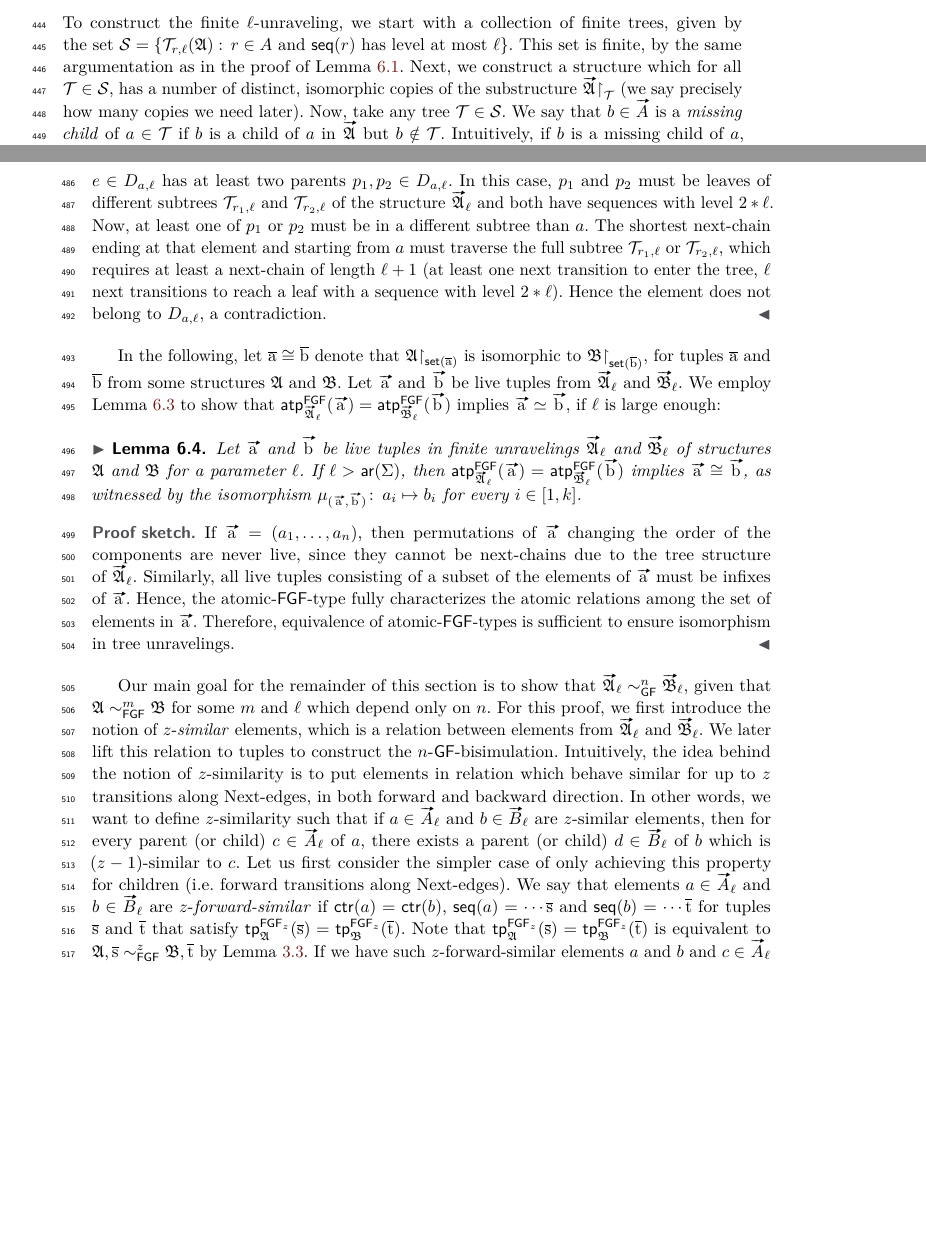
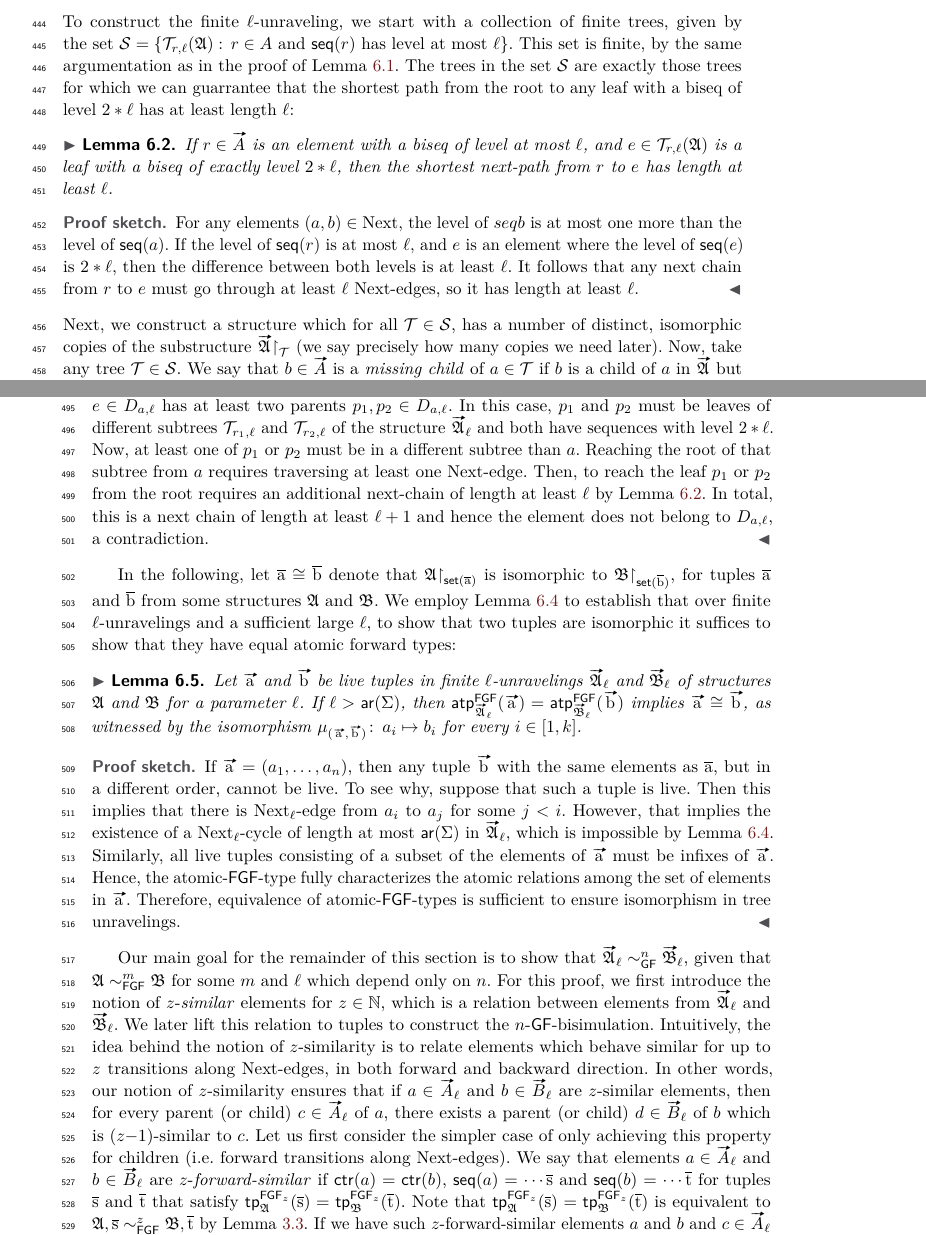
Before and after one commit to bennofs/fgf-characterisation, a LaTeX paper (Lipics version/main.tex, which reads Lipics version/sections/finite.tex): two parts of pages 13 and 14 of 23, joined at a grey line, cut so that both start at the same text, the shorter picture padded with empty space. Compiled offline with pdfLaTeX.

Commit message:
more fixes for finite section

```diff
--- a/Lipics version/sections/finite.tex
+++ b/Lipics version/sections/finite.tex
@@ -27,7 +27,7 @@ Furthermore, this tree is finite:
   Hence, the number of elements where the level of $\seq{e}$ is at most $2 * \ell$ is also finite, so $\mathcal{T}_{r,\ell}(\str{A})$ is finite.
 \end{proofsketch}
 \begin{proof}
-If $A$ is finite, then there only a finite number of live tuples in $A$.
+If $A$ is finite, then there are only a finite number of live tuples in $A$.
 Recall that an $\ell$-biseq is just a word in $A^*{(\N\N{}A^{*})}^{\ell}$, consisting of live tuples from $A^{*}$ and indices into those tuples from $\N\N$.
 Let $W$ be the maximum size of a live tuple.
 Then an index into a live tuple must be in the range $[1,W]$, which is finite, so the set of possible indices is finite.
@@ -37,10 +37,18 @@ Thus, there are only a finite number of choices for $\sigma$.
 For every $\sigma$, there are only a finite number of elements $e \in \unraveldom{A}$ with $\seq{e} = \sigma$.
 It follows that there are only finitely many $e$ with $e \in \mathcal{T}_{r,\ell}(\str{A})$, so $\mathcal{T}_{r,\ell}(\str{A})$ is finite.
 \end{proof}
-
 \noindent
 To construct the finite $\ell$-unraveling, we start with a collection of finite trees, given by the set $\mathcal{S} = \left\{ \mathcal{T}_{r,\ell}(\str{A}):\, r \in A \text{ and } \seq{r}\ \text{has level at most $\ell$}\right\}$.
 This set is finite, by the same argumentation as in the proof of \cref{lem:bounded-trees-are-finite}.
+The trees in the set $\mathcal{S}$ are exactly those trees for which we can guarrantee that the shortest path from the root to any leaf with a biseq of level $2 * \ell$ has at least length $\ell$:
+\begin{lemma}\label{lem:bounded-trees-shortest-next-path}
+  If $r \in \unraveldom{A}$ is an element with a biseq of level at most $\ell$, and $e \in \mathcal{T}_{r,\ell}(\str{A})$ is a leaf with a biseq of exactly level $2 * \ell$, then the shortest next-path from $r$ to $e$ has length at least $\ell$.
+\end{lemma}
+\begin{proofsketch}
+  For any elements $(a,b) \in \relNext$, the level of $seq{b}$ is at most one more than the level of $\seq{a}$.
+  If the level of $\seq{r}$ is at most $\ell$, and $e$ is an element where the level of $\seq{e}$ is $2 * \ell$, then the difference between both levels is at least $\ell$.
+  It follows that any next chain from $r$ to $e$ must go through at least $\ell$ $\relNext$-edges, so it has length at least $\ell$.
+\end{proofsketch}
 Next, we construct a structure which for all $\mathcal{T} \in \mathcal{S}$, has a number of distinct, isomorphic copies of the substructure $\restr{\unravel{A}}{\mathcal{T}}$ (we say precisely how many copies we need later).
 Now, take any tree $\mathcal{T} \in \mathcal{S}$.
 We say that $b \in \unraveldom{A}$ is a \emph{missing child} of $a \in \mathcal{T}$ if $b$ is a child of $a$ in $\unravel{A}$ but $b \notin \mathcal{T}$.
@@ -88,8 +94,9 @@ The structure $\unravel{A}_{\ell}$ is tree-like, in the sense of the following l
   Towards a contradiction, suppose that $D_{a,\ell}$ is not a tree. Since all elements in $D_{a,\ell}$ are descendants of $a$, the only case in which $D_{a,\ell}$ is not a tree is if some element $e \in D_{a,\ell}$ has at least two parents $p_{1}, p_{2} \in D_{a,\ell}$.
   In this case, $p_{1}$ and $p_{2}$ must be leaves of different subtrees $\mathcal{T}_{r_{1},\ell}$ and $\mathcal{T}_{r_{2},\ell}$ of the structure $\unravel{A}_{\ell}$ and both have sequences with level $2 * \ell$.
   Now, at least one of $p_{1}$ or $p_{2}$ must be in a different subtree than $a$.
-  The shortest next-chain ending at that element and starting from $a$ must traverse the full subtree $\mathcal{T}_{r_{1},\ell}$ or $\mathcal{T}_{r_{2},\ell}$, which requires at least a next-chain of length $\ell + 1$ (at least one next transition to enter the tree, $\ell$ next transitions to reach a leaf with a sequence with level $2 * \ell$).
-  Hence the element does not belong to $D_{a,\ell}$, a~contradiction.
+  Reaching the root of that subtree from $a$ requires traversing at least one $\relNext$-edge.
+  Then, to reach the leaf $p_{1}$ or $p_{2}$ from the root requires an additional next-chain of length at least $\ell$ by \cref{lem:bounded-trees-shortest-next-path}.
+  In total, this is a next chain of length at least $\ell + 1$ and hence the element does not belong to $D_{a,\ell}$, a~contradiction.
 \end{proofsketch}
 \begin{proof}
   Assume by contradiction that $D_{a,\ell}$ is not a tree.
@@ -107,14 +114,16 @@ The structure $\unravel{A}_{\ell}$ is tree-like, in the sense of the following l
 \end{proof}
 
 In the following, let $\elemtuplea \isoeq \elemtupleb$ denote that $\restr{\str{A}}{\set(\elemtuplea)}$ is isomorphic to $\restr{\str{B}}{\set(\elemtupleb)}$, for tuples $\elemtuplea$ and $\elemtupleb$ from some structures $\str{A}$ and $\str{B}$.
-Let $\elemtuptuplea$ and $\elemtuptupleb$ be live tuples from $\unravel{A}_{\ell}$ and $\unravel{B}_{\ell}$.
-We employ \cref{lem:companion-tree-like} to show that $\atp{\FGF}{\unravel{A}_{\ell}}{\elemtuptuplea} = \atp{\FGF}{\unravel{B}_{\ell}}{\elemtuptupleb}$ implies $\elemtuptuplea \simeq \elemtuptupleb$, if $\ell$ is large enough:
+We employ \cref{lem:companion-tree-like} to establish that over finite $\ell$-unravelings and a sufficient large $\ell$, to show that two tuples are isomorphic it suffices to show that they have equal atomic forward types:
 \begin{lemma}\label{lem:fgf-type-iso}
-  Let $\elemtuptuplea$ and $\elemtuptupleb$ be live tuples in finite unravelings $\unravel{A}_{\ell}$ and $\unravel{B}_{\ell}$ of structures $\str{A}$ and $\str{B}$ for a parameter $\ell$.
+  Let $\elemtuptuplea$ and $\elemtuptupleb$ be live tuples in finite $\ell$-unravelings $\unravel{A}_{\ell}$ and $\unravel{B}_{\ell}$ of structures $\str{A}$ and $\str{B}$ for a parameter $\ell$.
   If $\ell > \arity(\Sigma)$, then $\atp{\FGF}{\unravel{A}_{\ell}}{\elemtuptuplea} = \atp{\FGF}{\unravel{B}_{\ell}}{\elemtuptupleb}$ implies $\elemtuptuplea \isoeq \elemtuptupleb$, as witnessed by the isomorphism $\mu_{(\elemtuptuplea, \elemtuptupleb)}\colon\, a_{i} \mapsto b_{i}$ for every $i \in [1, k]$.
 \end{lemma}
 \begin{proofsketch}
-  If $\elemtuptuplea = (a_{1}, \ldots, a_{n})$, then permutations of $\elemtuptuplea$ changing the order of the components are never live, since they cannot be next-chains due to the tree structure of $\unravel{A}_{\ell}$.
+  If $\elemtuptuplea = (a_{1}, \ldots, a_{n})$, then any tuple $\elemtuptupleb$ with the same elements as $\elemtuplea$, but in a different order, cannot be live.
+  To see why, suppose that such a tuple is live.
+  Then this implies that there is $\relNext_{\ell}$-edge from $a_{i}$ to $a_{j}$ for some $j < i$.
+  However, that implies the existence of a $\relNext_{\ell}$-cycle of length at most $\arity(\Sigma)$ in $\unravel{A}_{\ell}$, which is impossible by \cref{lem:companion-tree-like}.
   Similarly, all live tuples consisting of a subset of the elements of $\elemtuptuplea$ must be infixes of $\elemtuptuplea$.
   Hence, the atomic-$\FGF$-type fully characterizes the atomic relations among the set of elements in $\elemtuptuplea$.
   Therefore, equivalence of atomic-$\FGF$-types is sufficient to ensure isomorphism in tree unravelings.
@@ -133,10 +142,10 @@ Since the argument is symmetric, we conclude that elements of $\elemtuptuplea$ a
 \end{proof}
 
 Our main goal for the remainder of this section is to show that $\unravel{A}_{\ell} \bisimto_{\GF}^{n} \unravel{B}_{\ell}$, given that $\str{A} \bisimto_{\FGF}^{m} \str{B}$ for some $m$ and $\ell$ which depend only on $n$.
-For this proof, we first introduce the notion of $z$-\emph{similar} elements, which is a relation between elements from $\unravel{A}_{\ell}$ and $\unravel{B}_{\ell}$.
+For this proof, we first introduce the notion of $z$-\emph{similar} elements for $z \in \N$, which is a relation between elements from $\unravel{A}_{\ell}$ and $\unravel{B}_{\ell}$.
 We later lift this relation to tuples to construct the $n$-$\GF$-bisimulation.
-Intuitively, the idea behind the notion of $z$-similarity is to put elements in relation which behave similar for up to $z$ transitions along $\relNext$-edges, in both forward and backward direction.
-In other words, we want to define $z$-similarity such that if $a \in \unraveldom{A}_{\ell}$ and $b \in \unraveldom{B}_{\ell}$ are $z$-similar elements, then for every parent (or child) $c \in \unraveldom{A}_{\ell}$ of $a$, there exists a parent (or child) $d \in \unraveldom{B}_{\ell}$ of $b$ which is $(z-1)$-similar to $c$.
+Intuitively, the idea behind the notion of $z$-similarity is to relate elements which behave similar for up to $z$ transitions along $\relNext$-edges, in both forward and backward direction.
+In other words, our notion of $z$-similarity ensures that if $a \in \unraveldom{A}_{\ell}$ and $b \in \unraveldom{B}_{\ell}$ are $z$-similar elements, then for every parent (or child) $c \in \unraveldom{A}_{\ell}$ of $a$, there exists a parent (or child) $d \in \unraveldom{B}_{\ell}$ of $b$ which is $(z{-}1)$-similar to $c$.
 Let us first consider the simpler case of only achieving this property for children (i.e.\ forward transitions along $\relNext$-edges).
 We say that elements $a \in \unraveldom{A}_{\ell}$ and $b \in \unraveldom{B}_{\ell}$ are $z$-\emph{forward-similar} if $\ctr{a} = \ctr{b}$, $\seq{a} = \cdots \elemtuples$ and $\seq{b} = \cdots \elemtuplet$ for tuples $\elemtuples$ and $\elemtuplet$ that satisfy $\tp{\FGF_{z}}{\str{A}}{\elemtuples} = \tp{\FGF_{z}}{\str{B}}{\elemtuplet}$.
 Note that $\tp{\FGF_{z}}{\str{A}}{\elemtuples} = \tp{\FGF_{z}}{\str{B}}{\elemtuplet}$ is equivalent to $\str{A}, \elemtuples \bisimto_{\FGF}^{z} \str{B}, \elemtuplet$ by \cref{lem:FGF-bisimulations-work-well}.
```
Also changed, not shown: Lipics version/sections/finite.tex (45 more changed lines).
